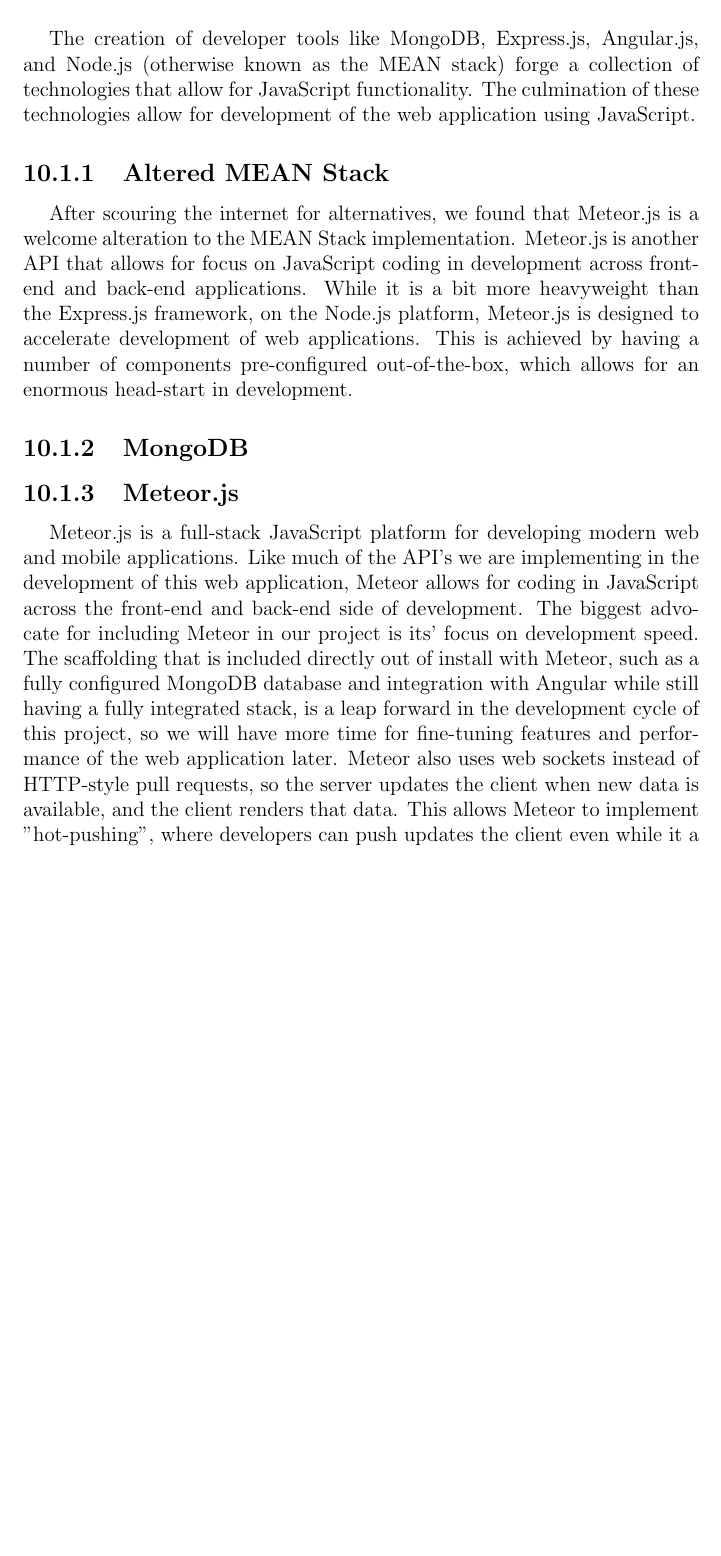
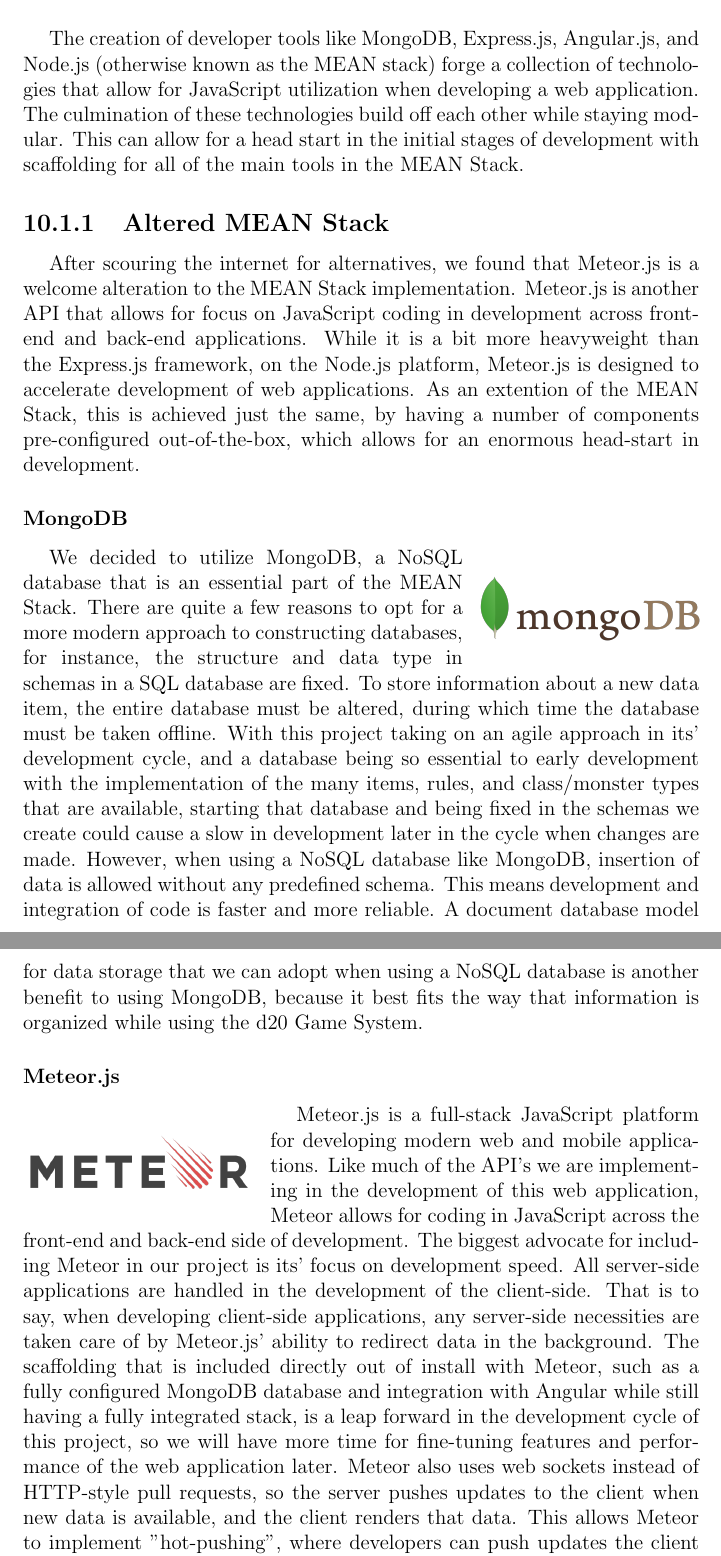
Before and after one commit to jacobspigle/DMBD_Final_Design_Documentation, a LaTeX document (DMBD_Final_Design_Document.tex): part of page 17 of 22 before the commit and two parts of pages 16 and 17 of 22 after it, the two joined at a grey line, cut so that both start at the same text, the shorter picture padded with empty space. Compiled offline with pdfLaTeX.

Commit message:
Research Expanded

```diff
--- a/DMBD_Final_Design_Document.tex
+++ b/DMBD_Final_Design_Document.tex
@@ -157,11 +157,19 @@
 \stepcounter{chapter}
 \addcontentsline{toc}{chapter}{Research}
 	\section{MEAN Stack}
-	The creation of developer tools like MongoDB, Express.js, Angular.js, and Node.js (otherwise known as the MEAN stack) forge a collection of technologies that allow for JavaScript functionality. The culmination of these technologies allow for development of the web application using JavaScript.
+	The creation of developer tools like MongoDB, Express.js, Angular.js, and Node.js (otherwise known as the MEAN stack) forge a collection of technologies that allow for JavaScript utilization when developing a web application. The culmination of these technologies build off each other while staying modular. This can allow for a head start in the initial stages of development with scaffolding for all of the main tools in the MEAN Stack.
+
 		\subsection{Altered MEAN Stack}
-		After scouring the internet for alternatives, we found that Meteor.js is a welcome alteration to the MEAN Stack implementation. Meteor.js is another API that allows for focus on JavaScript coding in development across front-end and back-end applications. While it is a bit more heavyweight than the Express.js framework, on the Node.js platform, Meteor.js is designed to accelerate development of web applications. This is achieved by having a number of components pre-configured out-of-the-box, which allows for an enormous head-start in development.
-		\subsection{MongoDB}
-		\subsection{Meteor.js}
-		Meteor.js is a full-stack JavaScript platform for developing modern web and mobile applications. Like much of the API's we are implementing in the development of this web application, Meteor allows for coding in JavaScript across the front-end and back-end side of development. The biggest advocate for including Meteor in our project is its' focus on development speed. The scaffolding that is included directly out of install with Meteor, such as a fully configured MongoDB database and integration with Angular while still having a fully integrated stack, is a leap forward in the development cycle of this project, so we will have more time for fine-tuning features and performance of the web application later. Meteor also uses web sockets instead of HTTP-style pull requests, so the server updates the client when new data is available, and the client renders that data. This allows Meteor to implement "hot-pushing", where developers can push updates the client even while it a user is in the middle of a session. Any fixes or improvements can be pushed without the user even knowing.
-		\subsection{Angular 4}
-		\subsection{Node.js}
+		After scouring the internet for alternatives, we found that Meteor.js is a welcome alteration to the MEAN Stack implementation. Meteor.js is another API that allows for focus on JavaScript coding in development across front-end and back-end applications. While it is a bit more heavyweight than the Express.js framework, on the Node.js platform, Meteor.js is designed to accelerate development of web applications. As an extention of the MEAN Stack, this is achieved just the same, by having a number of components pre-configured out-of-the-box, which allows for an enormous head-start in development.
+
+		\subsubsection{MongoDB}
+		\begin{wrapfigure}{r}{0\textwidth}
+			\includegraphics[scale=0.05]{mongoDB}
+		\end{wrapfigure}
+		We decided to utilize MongoDB, a NoSQL database that is an essential part of the MEAN Stack. There are quite a few reasons to opt for a more modern approach to constructing databases, for instance, the structure and data type in schemas in a SQL database are fixed. To store information about a new data item, the entire database must be altered, during which time the database must be taken offline. With this project taking on an agile approach in its’ development cycle, and a database being so essential to early development with the implementation of the many items, rules, and class/monster types that are available, starting that database and being fixed in the schemas we create could cause a slow in development later in the cycle when changes are made. However, when using a NoSQL database like MongoDB, insertion of data is allowed without any predefined schema. This means development and integration of code is faster and more reliable. A document database model for data storage that we can adopt when using a NoSQL database is another benefit to using MongoDB, because it best fits the way that information is organized while using the d20 Game System.
+
+		\subsubsection{Meteor.js}
+		\begin{wrapfigure}{l}{0\textwidth}
+			\includegraphics[scale=.2]{meteorJS}
+		\end{wrapfigure}
+		Meteor.js is a full-stack JavaScript platform for developing modern web and mobile applications. Like much of the API's we are implementing in the development of this web application, Meteor allows for coding in JavaScript across the front-end and back-end side of development. The biggest advocate for including Meteor in our project is its' focus on development speed. All server-side applications are handled in the development of the client-side. That is to say, when developing client-side applications, any server-side necessities are taken care of by Meteor.js’ ability to redirect data in the background. The scaffolding that is included directly out of install with Meteor, such as a fully configured MongoDB database and integration with Angular while still having a fully integrated stack, is a leap forward in the development cycle of this project, so we will have more time for fine-tuning features and performance of the web application later. Meteor also uses web sockets instead of HTTP-style pull requests, so the server pushes updates to the client when new data is available, and the client renders that data. This allows Meteor to implement "hot-pushing", where developers can push updates the client even while it a user is in the middle of a session. Any fixes or improvements can be pushed without the user even knowing.
@@ -171 +187,2 @@
+		Angular 4 is
 
```
Also changed, not shown: images/angularJS.png (added), images/bootstrap4.png (added), images/meteorJS.png (added), images/mongoDB.png (added), images/nodeJS.png (added), DMBD_Final_Design_Document.tex (15 more changed lines).
